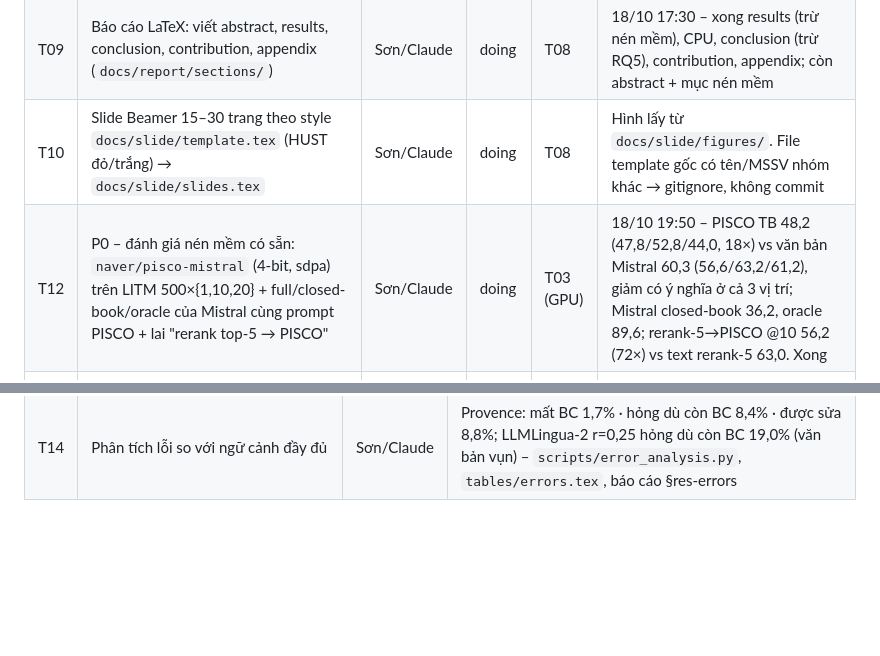
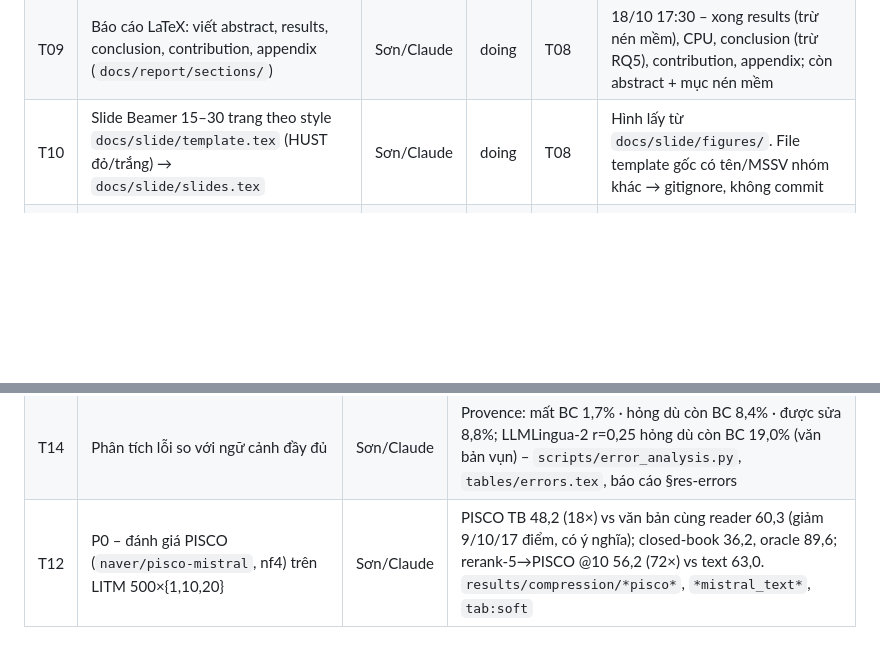
Before and after one commit to hotamago/nlp-efficient-rag, a Markdown page: docs/tasks.md, 2 parts joined by grey strips. Drawn GitHub-style; blank space fills up the shorter version.

Commit message:
chore(tasks): T12 done
Co-Authored-By: Claude Opus 5.5 <noreply@anthropic.com>

```diff
--- a/docs/tasks.md
+++ b/docs/tasks.md
@@ -20,7 +20,6 @@ Chỉ sửa dòng task của mình (và thêm dòng mới ở cuối). Ngày the
 | T08 | Bảng + hình: `uv run python scripts/make_figures.py` → `docs/report/tables/`, `docs/report/figures/`, `docs/slide/figures/` | Sơn/Claude | doing | T03, T07 | |
 | T09 | Báo cáo LaTeX: viết abstract, results, conclusion, contribution, appendix (`docs/report/sections/`) | Sơn/Claude | doing | T08 | 18/10 17:30 – xong results (trừ nén mềm), CPU, conclusion (trừ RQ5), contribution, appendix; còn abstract + mục nén mềm |
 | T10 | Slide Beamer 15–30 trang theo style `docs/slide/template.tex` (HUST đỏ/trắng) → `docs/slide/slides.tex` | Sơn/Claude | doing | T08 | Hình lấy từ `docs/slide/figures/`. File template gốc có tên/MSSV nhóm khác → gitignore, không commit |
-| T12 | P0 – đánh giá nén mềm có sẵn: `naver/pisco-mistral` (4-bit, sdpa) trên LITM 500×{1,10,20} + full/closed-book/oracle của Mistral cùng prompt PISCO + lai "rerank top-5 → PISCO" | Sơn/Claude | doing | T03 (GPU) | 18/10 19:50 – PISCO TB 48,2 (47,8/52,8/44,0, 18×) vs văn bản Mistral 60,3 (56,6/63,2/61,2), giảm có ý nghĩa ở cả 3 vị trí; Mistral closed-book 36,2, oracle 89,6; rerank-5→PISCO @10 56,2 (72×) vs text rerank-5 63,0. Xong |
 | T16 | P1 – tự huấn luyện nén mềm "encode-once" (ý tưởng của nhóm): Qwen2.5-1.5B-Instruct làm encoder+decoder, LoRA, 8 vector nhớ / 128 token, dữ liệu Tevatron NQ-train (~15k, vị trí vàng ngẫu nhiên, k∈{5,10,20}); biến thể lai top-1 dạng text (ý tưởng indexer/CSA của DeepSeek) | Sơn/Claude | doing | – | 18/10 17:30 – smoke 10 bước: 7 s/bước, 5 GB VRAM (1 epoch ≈ 3,7 h); đã sửa lỗi gradient encoder khi bật checkpointing (`37d0aa0`); 18/10 20:55 – smoke2 sau khi bỏ 8 kênh massive activation: loss bước 1 = 9,2 (trước 15,5); đang chạy full `data/soft/run1` (~1.875 bước, ~3,5 h) |
 | T17 | Cổng dừng P1 (21/10): 200 câu Tevatron-dev; đi tiếp nếu acc ≥ closed-book + 10 điểm và ≥ 70% full-text của reader 1.5B, nếu không thì dừng P1 và viết phân tích thất bại | Sơn/Claude | todo | T16 | |
 | T18 | Đánh giá P1 trên LITM 500×{1,10,20}: soft16x, lai, + các dòng của reader 1.5B (full, closed-book, oracle, 2–3 bộ nén cứng tốt nhất dùng lại context đã nén) | | todo | T17 | |
@@ -41,3 +40,4 @@ Chỉ sửa dòng task của mình (và thêm dòng mới ở cuối). Ngày the
 | T03 | Track A – pha sinh câu trả lời (vLLM Qwen2.5-7B-AWQ), 15 cấu hình | Sơn/Claude | TB 3 vị trí: full 65,3 · Provence τ=0,1 64,0 (4,6×, không giảm có ý nghĩa) · rerank-5 62,7 (4,1×) · LLMLingua-2 r=0,25 38,3 (≈ closed-book 38,8) · LongLLMLingua 64,0 @10 (n=200) – `results/compression/`, `main_table.csv`, `significance.csv`, `errors.csv` |
 | T07 | Độ trễ bộ nén CPU vs GPU (n=20, trung vị ms/câu) | Sơn/Claude | GPU/CPU: rerank 16/196 · Provence 200/4.906 · LLMLingua-2 455/13.104 · LongLLMLingua 625/14.837; CPU chậm 12–29×. `results/latency/`, `tables/latency.tex`, báo cáo §res-cpu, slide 14 |
 | T14 | Phân tích lỗi so với ngữ cảnh đầy đủ | Sơn/Claude | Provence: mất BC 1,7% · hỏng dù còn BC 8,4% · được sửa 8,8%; LLMLingua-2 r=0,25 hỏng dù còn BC 19,0% (văn bản vụn) – `scripts/error_analysis.py`, `tables/errors.tex`, báo cáo §res-errors |
+| T12 | P0 – đánh giá PISCO (`naver/pisco-mistral`, nf4) trên LITM 500×{1,10,20} | Sơn/Claude | PISCO TB 48,2 (18×) vs văn bản cùng reader 60,3 (giảm 9/10/17 điểm, có ý nghĩa); closed-book 36,2, oracle 89,6; rerank-5→PISCO @10 56,2 (72×) vs text 63,0. `results/compression/*pisco*`, `*mistral_text*`, `tab:soft` |
```
